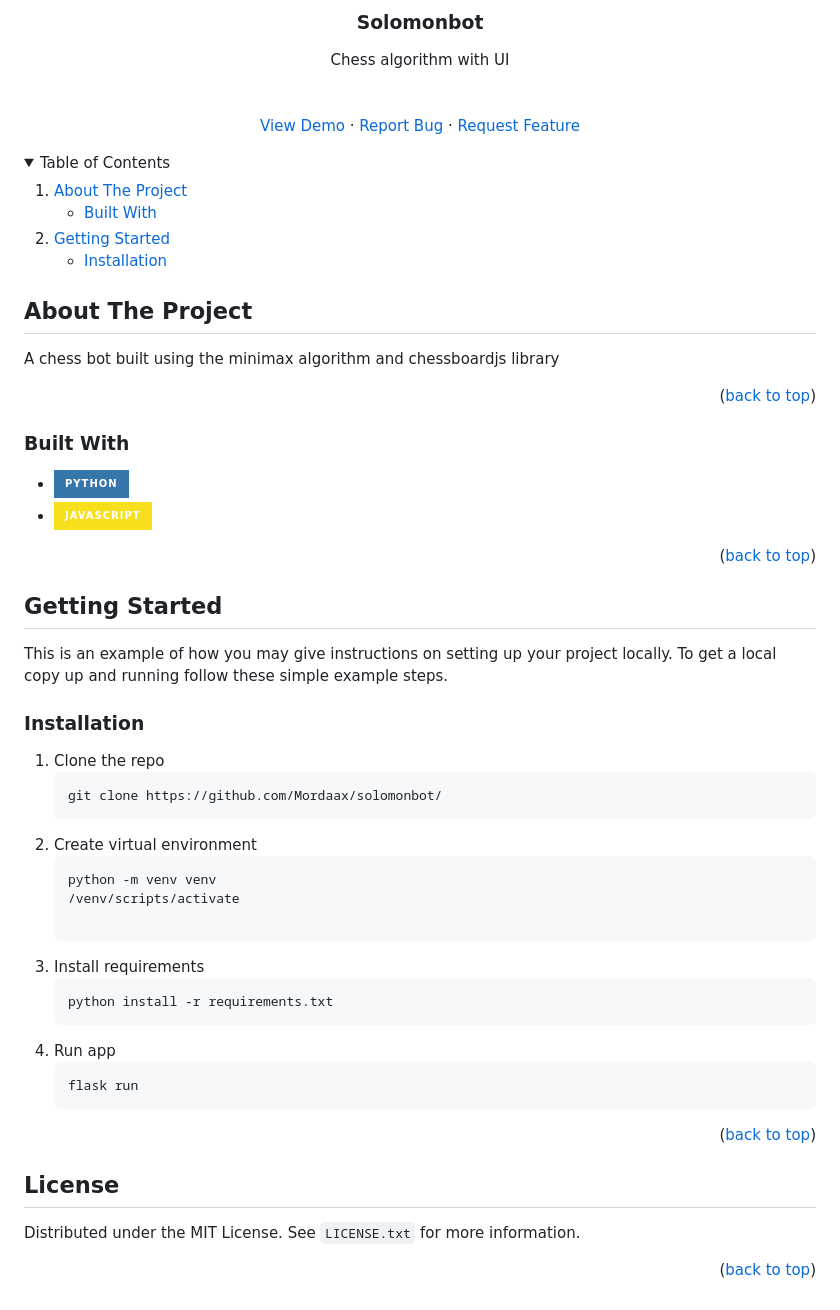
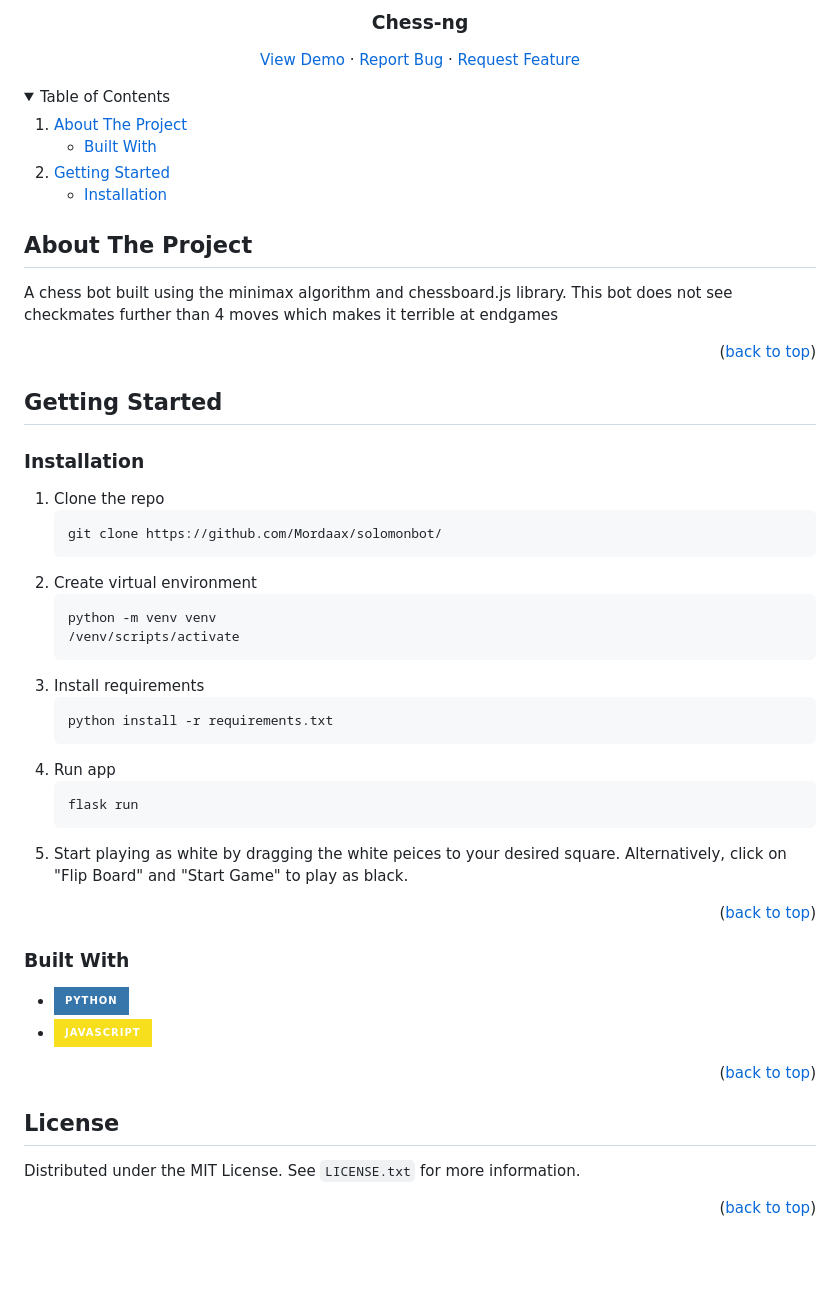
Before and after one commit to Mordaax/simple-chess, a Markdown page: README.md, the part around the change. GitHub-like rendering; folded sections open; badges without logos; blank space fills up the shorter version.

````diff
--- a/README.md
+++ b/README.md
@@ -31,13 +31,9 @@
 <br />
 <div align="center">
 
-  <h3 align="center">Solomonbot</h3>
+  <h3 align="center">Chess-ng</h3>
 
   <p align="center">
-    Chess algorithm with UI
-    <br />
-    <br />
-    <br />
     <a href="https://coral-app-dul2q.ondigitalocean.app/">View Demo</a>
     ·
     <a href="https://github.com/Mordaax/solomonbot/issues">Report Bug</a>
@@ -73,27 +69,13 @@
 <!-- ABOUT THE PROJECT -->
 ## About The Project
 
-A chess bot built using the minimax algorithm and chessboardjs library
+A chess bot built using the minimax algorithm and chessboard.js library. This bot does not see checkmates further than 4 moves which makes it terrible at endgames
 
 <p align="right">(<a href="#readme-top">back to top</a>)</p>
 
 
-
-### Built With
-
-* ![Python]
-* ![Javascript]
-
-
-<p align="right">(<a href="#readme-top">back to top</a>)</p>
-
-
-
 <!-- GETTING STARTED -->
 ## Getting Started
-
-This is an example of how you may give instructions on setting up your project locally.
-To get a local copy up and running follow these simple example steps.
 
 ### Installation
 
@@ -105,7 +87,6 @@ To get a local copy up and running follow these simple example steps.
    ```sh
    python -m venv venv
    /venv/scripts/activate
-
    ```
 3. Install requirements
    ```sh
@@ -115,11 +96,20 @@ To get a local copy up and running follow these simple example steps.
    ```sh
    flask run
    ```
+5. Start playing as white by dragging the white peices to your desired square. Alternatively, click on "Flip Board" and "Start Game" to play as black.
+
+
+
 <p align="right">(<a href="#readme-top">back to top</a>)</p>
 
 
+### Built With
+
+* ![Python]
+* ![Javascript]
 
 
+<p align="right">(<a href="#readme-top">back to top</a>)</p>
 
 <!-- LICENSE -->
 ## License
@@ -132,3 +122,9 @@ Distributed under the MIT License. See `LICENSE.txt` for more information.
 [python]: https://img.shields.io/badge/Python-3776AB?style=for-the-badge&logo=python&logoColor=white
 
 [Javascript]: https://img.shields.io/badge/JavaScript-F7DF1E?style=for-the-badge&logo=javascript&logoColor=black
+
+
+
+[python]: https://img.shields.io/badge/Python-3776AB?style=for-the-badge&logo=python&logoColor=white
+
+[Javascript]: https://img.shields.io/badge/JavaScript-F7DF1E?style=for-the-badge&logo=javascript&logoColor=black
````
